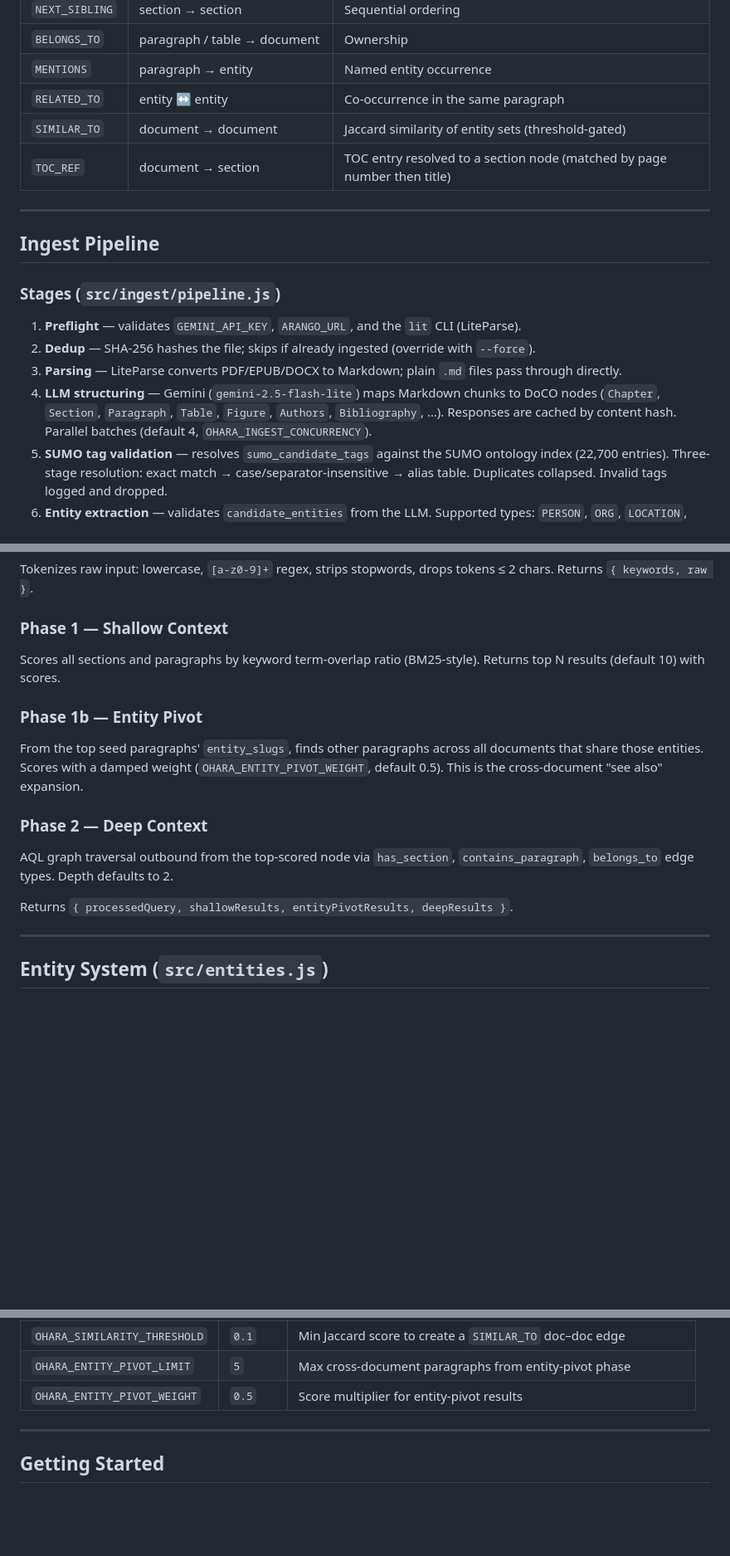
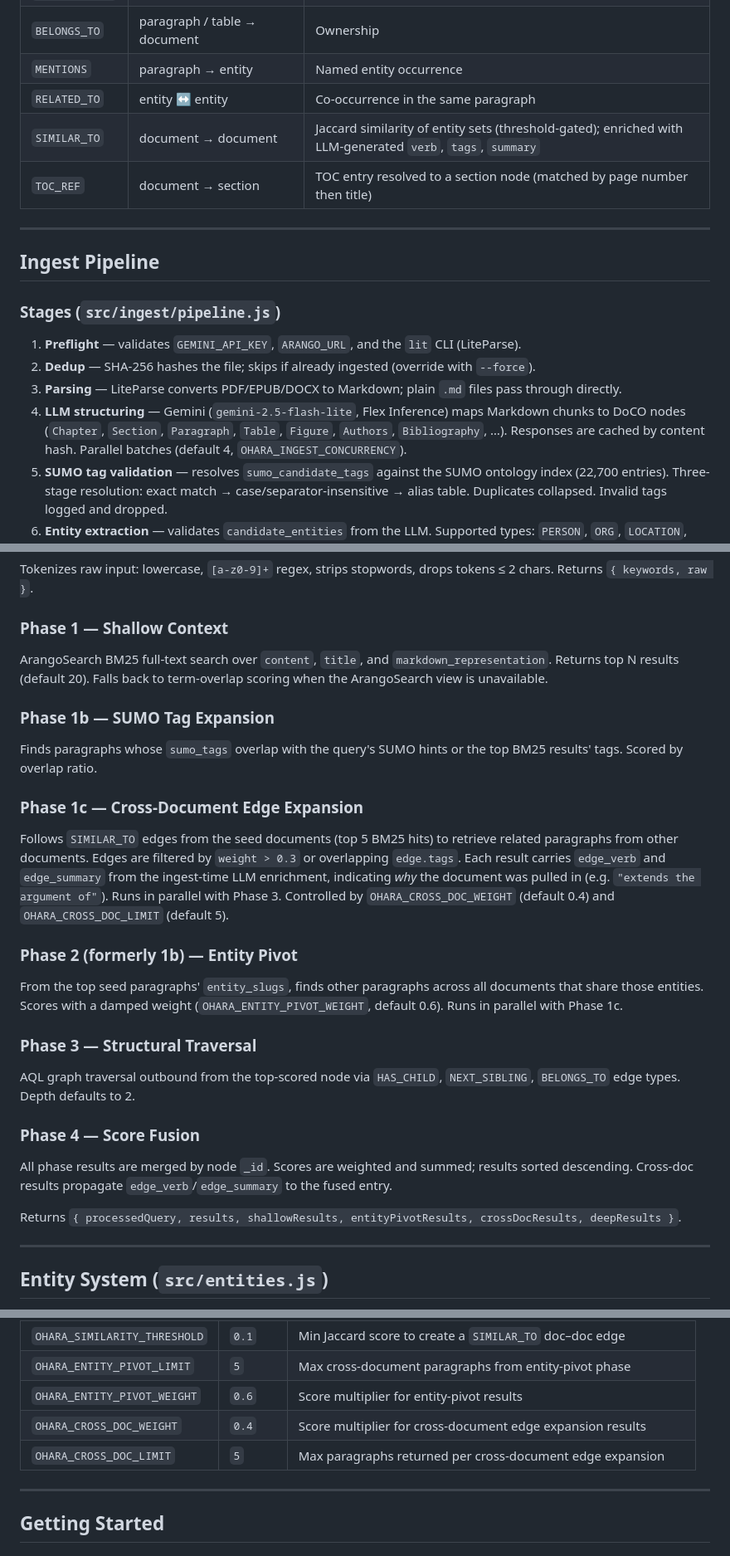
Before and after one commit to royalgarter/doc_ohara, a Markdown page: README.md, 3 parts joined by grey strips. Shown at 83% size. Drawn GitHub-style; blank space fills up the shorter version.

Commit message:
Update README to document cross-doc edge enrichment and Flex Inference
- Edge types table: SIMILAR_TO now notes LLM-enriched verb/tags/summary
- Ingest pipeline: add stage 11 (cross-doc edge enrichment) and note Flex Inference on all LLM calls
- Retrieval engine: rewrite phase descriptions to reflect 5-phase architecture (BM25, SUMO, cross-doc edge expansion, entity pivot, structural traversal)
- Configuration table: add OHARA_CROSS_DOC_WEIGHT and OHARA_CROSS_DOC_LIMIT; correct OHARA_ENTITY_PIVOT_WEIGHT default to 0.6
- Architecture diagram: update retrieval description
- Repository structure: add enrich_cross_doc_edge.md prompt

Co-Authored-By: Claude Sonnet 4.6 <noreply@anthropic.com>

```diff
--- a/README.md
+++ b/README.md
@@ -59,7 +59,7 @@ PDF / EPUB / MD
 | `BELONGS_TO` | paragraph / table → document | Ownership |
 | `MENTIONS` | paragraph → entity | Named entity occurrence |
 | `RELATED_TO` | entity ↔ entity | Co-occurrence in the same paragraph |
-| `SIMILAR_TO` | document → document | Jaccard similarity of entity sets (threshold-gated) |
+| `SIMILAR_TO` | document → document | Jaccard similarity of entity sets (threshold-gated); enriched with LLM-generated `verb`, `tags`, `summary` |
 | `TOC_REF` | document → section | TOC entry resolved to a section node (matched by page number then title) |
 
 ---
@@ -71,7 +71,7 @@ PDF / EPUB / MD
 1. **Preflight** — validates `GEMINI_API_KEY`, `ARANGO_URL`, and the `lit` CLI (LiteParse).
 2. **Dedup** — SHA-256 hashes the file; skips if already ingested (override with `--force`).
 3. **Parsing** — LiteParse converts PDF/EPUB/DOCX to Markdown; plain `.md` files pass through directly.
-4. **LLM structuring** — Gemini (`gemini-2.5-flash-lite`) maps Markdown chunks to DoCO nodes (`Chapter`, `Section`, `Paragraph`, `Table`, `Figure`, `Authors`, `Bibliography`, …). Responses are cached by content hash. Parallel batches (default 4, `OHARA_INGEST_CONCURRENCY`).
+4. **LLM structuring** — Gemini (`gemini-2.5-flash-lite`, Flex Inference) maps Markdown chunks to DoCO nodes (`Chapter`, `Section`, `Paragraph`, `Table`, `Figure`, `Authors`, `Bibliography`, …). Responses are cached by content hash. Parallel batches (default 4, `OHARA_INGEST_CONCURRENCY`).
 5. **SUMO tag validation** — resolves `sumo_candidate_tags` against the SUMO ontology index (22,700 entries). Three-stage resolution: exact match → case/separator-insensitive → alias table. Duplicates collapsed. Invalid tags logged and dropped.
 6. **Entity extraction** — validates `candidate_entities` from the LLM. Supported types: `PERSON`, `ORG`, `LOCATION`, `DATE`, `TECH`, `AMOUNT`, `EVENT`, `CONCEPT`. Canonical deduplication within each node.
 7. **Collection transform** — normalizes nodes into `documents`, `sections`, `paragraphs`, `tables`. Artifact filter removes separator lines, TOC noise, and very short nodes. Fragment reattachment merges orphaned short paragraphs.
@@ -102,15 +103,24 @@ Four sequential phases via `RetrievalEngine.query(rawInput, options)`:
 Tokenizes raw input: lowercase, `[a-z0-9]+` regex, strips stopwords, drops tokens ≤ 2 chars. Returns `{ keywords, raw }`.
 
 ### Phase 1 — Shallow Context
-Scores all sections and paragraphs by keyword term-overlap ratio (BM25-style). Returns top N results (default 10) with scores.
+ArangoSearch BM25 full-text search over `content`, `title`, and `markdown_representation`. Returns top N results (default 20). Falls back to term-overlap scoring when the ArangoSearch view is unavailable.
 
-### Phase 1b — Entity Pivot
-From the top seed paragraphs' `entity_slugs`, finds other paragraphs across all documents that share those entities. Scores with a damped weight (`OHARA_ENTITY_PIVOT_WEIGHT`, default 0.5). This is the cross-document "see also" expansion.
+### Phase 1b — SUMO Tag Expansion
+Finds paragraphs whose `sumo_tags` overlap with the query's SUMO hints or the top BM25 results' tags. Scored by overlap ratio.
 
-### Phase 2 — Deep Context
-AQL graph traversal outbound from the top-scored node via `has_section`, `contains_paragraph`, `belongs_to` edge types. Depth defaults to 2.
+### Phase 1c — Cross-Document Edge Expansion
+Follows `SIMILAR_TO` edges from the seed documents (top 5 BM25 hits) to retrieve related paragraphs from other documents. Edges are filtered by `weight > 0.3` or overlapping `edge.tags`. Each result carries `edge_verb` and `edge_summary` from the ingest-time LLM enrichment, indicating *why* the document was pulled in (e.g. `"extends the argument of"`). Runs in parallel with Phase 3. Controlled by `OHARA_CROSS_DOC_WEIGHT` (default 0.4) and `OHARA_CROSS_DOC_LIMIT` (default 5).
 
-Returns `{ processedQuery, shallowResults, entityPivotResults, deepResults }`.
+### Phase 2 (formerly 1b) — Entity Pivot
+From the top seed paragraphs' `entity_slugs`, finds other paragraphs across all documents that share those entities. Scores with a damped weight (`OHARA_ENTITY_PIVOT_WEIGHT`, default 0.6). Runs in parallel with Phase 1c.
+
+### Phase 3 — Structural Traversal
+AQL graph traversal outbound from the top-scored node via `HAS_CHILD`, `NEXT_SIBLING`, `BELONGS_TO` edge types. Depth defaults to 2.
+
+### Phase 4 — Score Fusion
+All phase results are merged by node `_id`. Scores are weighted and summed; results sorted descending. Cross-doc results propagate `edge_verb`/`edge_summary` to the fused entry.
+
+Returns `{ processedQuery, results, shallowResults, entityPivotResults, crossDocResults, deepResults }`.
 
 ---
 
@@ -199,7 +209,9 @@ All tunables are set via environment variables. Copy `.env.example` to `.env`:
 | `OHARA_LLM_CACHE_DIR` | — | Directory for LLM response cache |
 | `OHARA_SIMILARITY_THRESHOLD` | `0.1` | Min Jaccard score to create a `SIMILAR_TO` doc–doc edge |
 | `OHARA_ENTITY_PIVOT_LIMIT` | `5` | Max cross-document paragraphs from entity-pivot phase |
-| `OHARA_ENTITY_PIVOT_WEIGHT` | `0.5` | Score multiplier for entity-pivot results |
+| `OHARA_ENTITY_PIVOT_WEIGHT` | `0.6` | Score multiplier for entity-pivot results |
+| `OHARA_CROSS_DOC_WEIGHT` | `0.4` | Score multiplier for cross-document edge expansion results |
+| `OHARA_CROSS_DOC_LIMIT` | `5` | Max paragraphs returned per cross-document edge expansion |
 
 ---
 
```
Also changed, not shown: other parts of README.md (+4 -2 lines).
